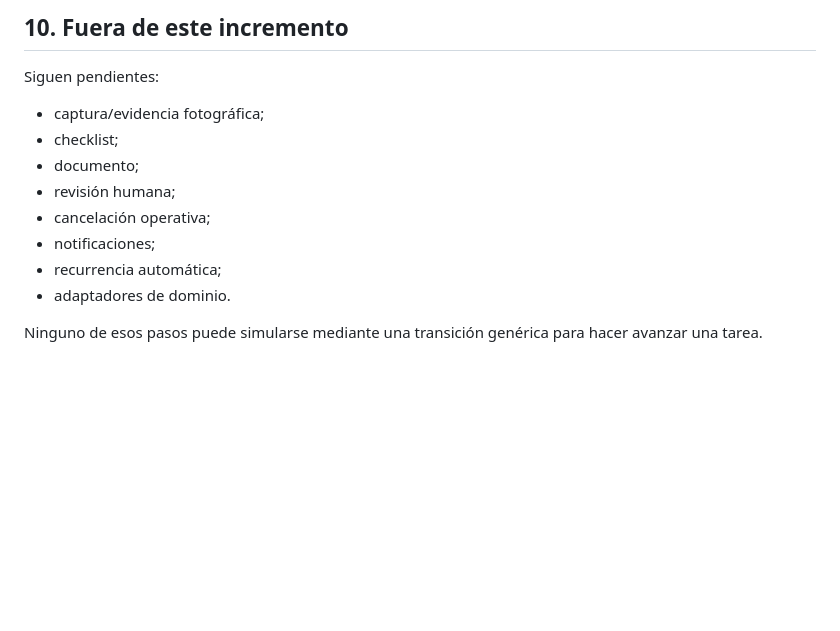
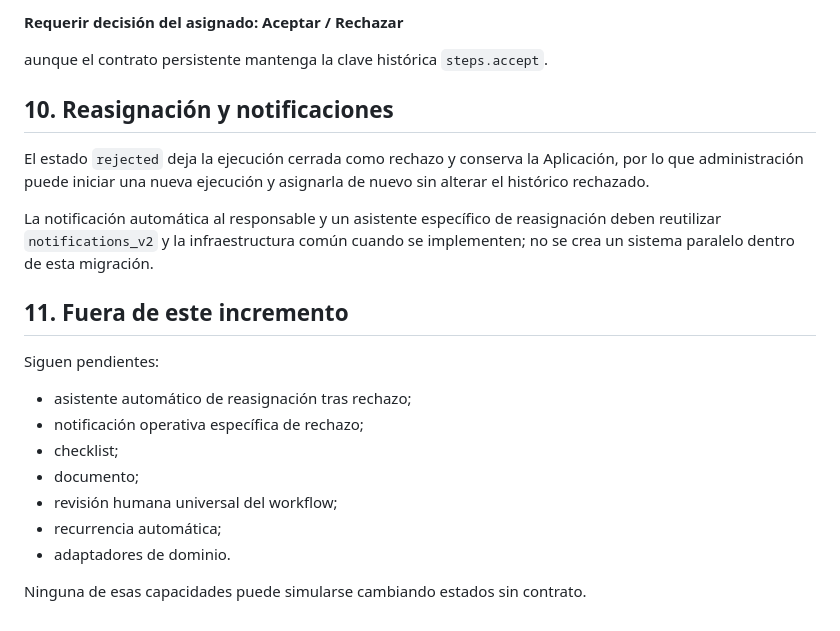
Before and after one commit to jdlc86/gestionpisos, a Markdown page: docs/WORKFLOW_ACTIONS_CONTRACT.md, the part around one of its changes. GitHub-like rendering; blank space fills up the shorter version.

```diff
--- a/docs/WORKFLOW_ACTIONS_CONTRACT.md
+++ b/docs/WORKFLOW_ACTIONS_CONTRACT.md
@@ -167,15 +171,24 @@ Cuando una acción implica cierre automático, la etiqueta debe hacerlo explíci
 
-## 10. Fuera de este incremento
+**Requerir decisión del asignado: Aceptar / Rechazar**
+
+aunque el contrato persistente mantenga la clave histórica `steps.accept`.
+
+## 10. Reasignación y notificaciones
+
+El estado `rejected` deja la ejecución cerrada como rechazo y conserva la Aplicación, por lo que administración puede iniciar una nueva ejecución y asignarla de nuevo sin alterar el histórico rechazado.
+
+La notificación automática al responsable y un asistente específico de reasignación deben reutilizar `notifications_v2` y la infraestructura común cuando se implementen; no se crea un sistema paralelo dentro de esta migración.
+
+## 11. Fuera de este incremento
 
 Siguen pendientes:
 
-- captura/evidencia fotográfica;
+- asistente automático de reasignación tras rechazo;
+- notificación operativa específica de rechazo;
 - checklist;
 - documento;
-- revisión humana;
-- cancelación operativa;
-- notificaciones;
+- revisión humana universal del workflow;
 - recurrencia automática;
 - adaptadores de dominio.
 
-Ninguno de esos pasos puede simularse mediante una transición genérica para hacer avanzar una tarea.
+Ninguna de esas capacidades puede simularse cambiando estados sin contrato.
```
Also changed, not shown: other parts of docs/WORKFLOW_ACTIONS_CONTRACT.md (+55 -51 lines).
